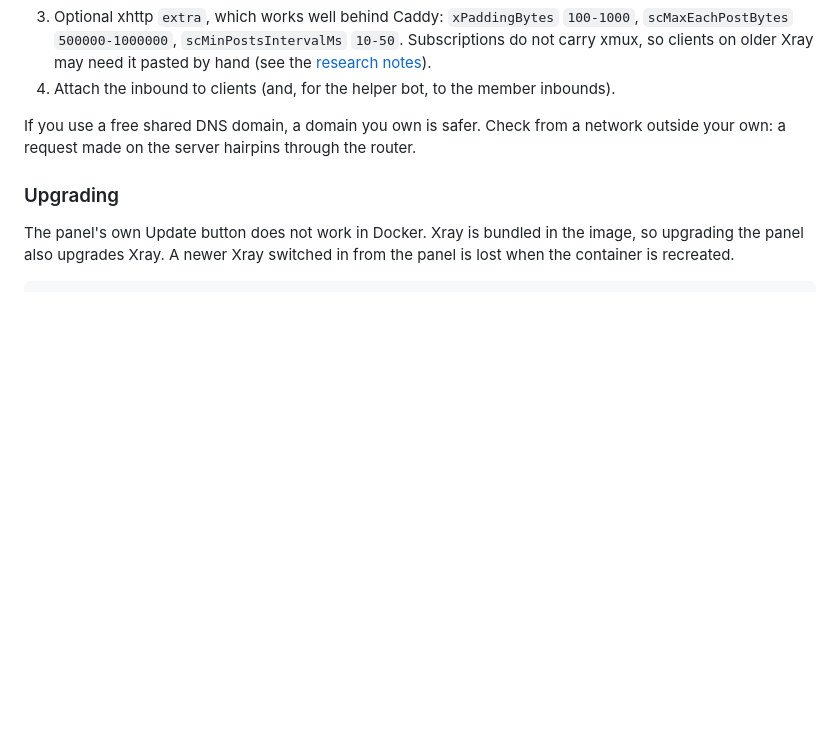
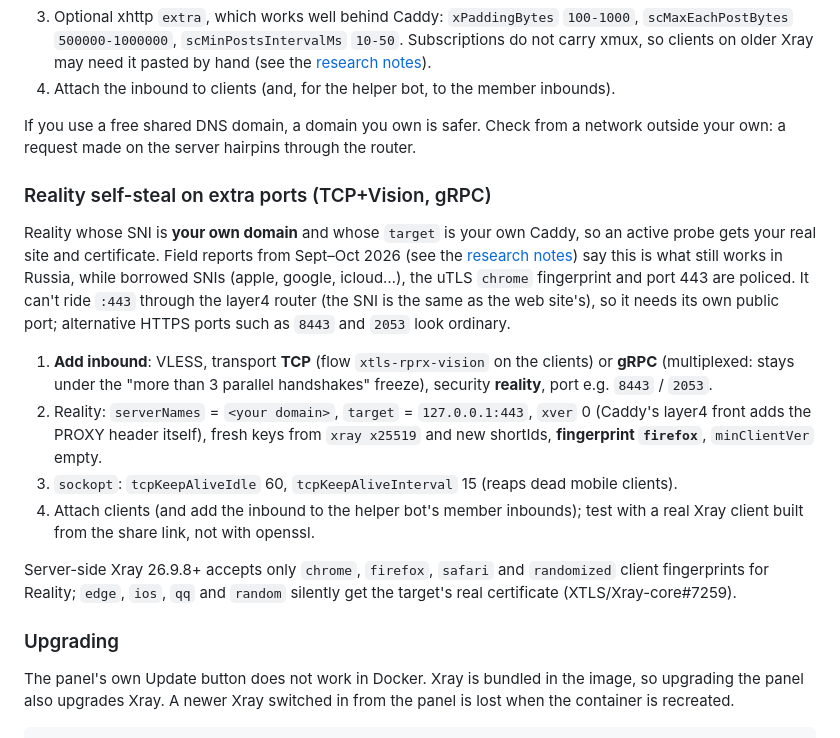
Before and after one commit to Qumetri/MeowHub, a Markdown page: docs/VPN.md, the part around the change. GitHub-like rendering; blank space fills up the shorter version.

Commit message:
docs(vpn): Reality self-steal on extra ports (TCP+Vision, gRPC)
Co-Authored-By: Claude Opus 5.5 <noreply@anthropic.com>
Claude-Session: https://claude.ai/code/session_01A7kpVjJ1mh32NbHHsLeieA

```diff
--- a/docs/VPN.md
+++ b/docs/VPN.md
@@ -181,6 +181,29 @@ route does nothing until you create the matching inbound in the panel:
 If you use a free shared DNS domain, a domain you own is safer. Check from a network
 outside your own: a request made on the server hairpins through the router.
 
+### Reality self-steal on extra ports (TCP+Vision, gRPC)
+
+Reality whose SNI is **your own domain** and whose `target` is your own Caddy, so an active
+probe gets your real site and certificate. Field reports from Sept–Oct 2026 (see the
+[research notes](research/russia-2026-10.md)) say this is what still works in Russia, while
+borrowed SNIs (apple, google, icloud…), the uTLS `chrome` fingerprint and port 443 are policed.
+It can't ride `:443` through the layer4 router (the SNI is the same as the web site's), so it
+needs its own public port; alternative HTTPS ports such as `8443` and `2053` look ordinary.
+
+1. **Add inbound**: VLESS, transport **TCP** (flow `xtls-rprx-vision` on the clients) or
+   **gRPC** (multiplexed: stays under the "more than 3 parallel handshakes" freeze), security
+   **reality**, port e.g. `8443` / `2053`.
+2. Reality: `serverNames` = `<your domain>`, `target` = `127.0.0.1:443`, `xver` 0 (Caddy's
+   layer4 front adds the PROXY header itself), fresh keys from `xray x25519` and new shortIds,
+   **fingerprint `firefox`**, `minClientVer` empty.
+3. `sockopt`: `tcpKeepAliveIdle` 60, `tcpKeepAliveInterval` 15 (reaps dead mobile clients).
+4. Attach clients (and add the inbound to the helper bot's member inbounds); test with a real
+   Xray client built from the share link, not with openssl.
+
+Server-side Xray 26.9.8+ accepts only `chrome`, `firefox`, `safari` and `randomized` client
+fingerprints for Reality; `edge`, `ios`, `qq` and `random` silently get the target's real
+certificate (XTLS/Xray-core#7259).
+
 ### Upgrading
 
 The panel's own Update button does not work in Docker. Xray is bundled in the
```
